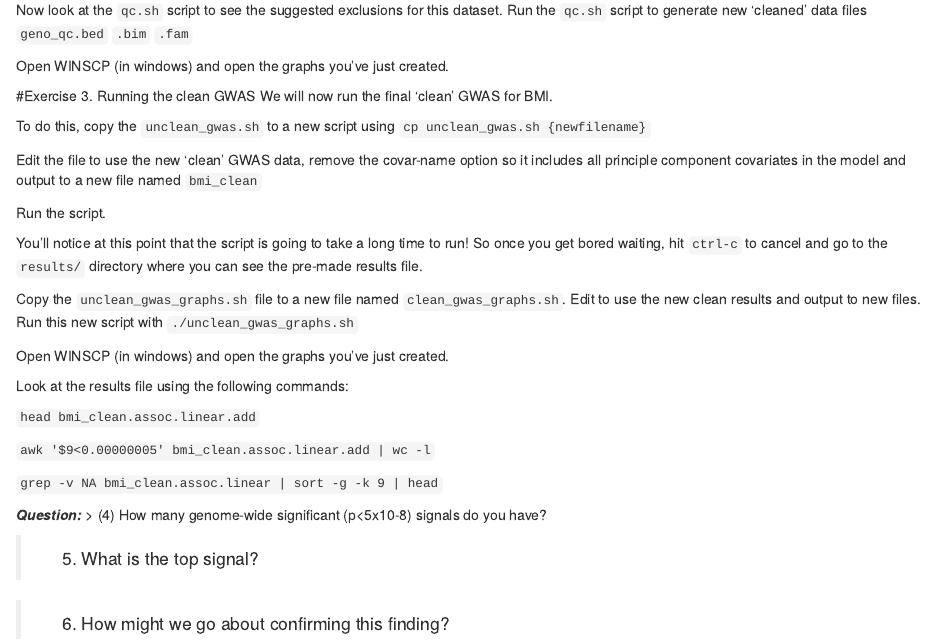
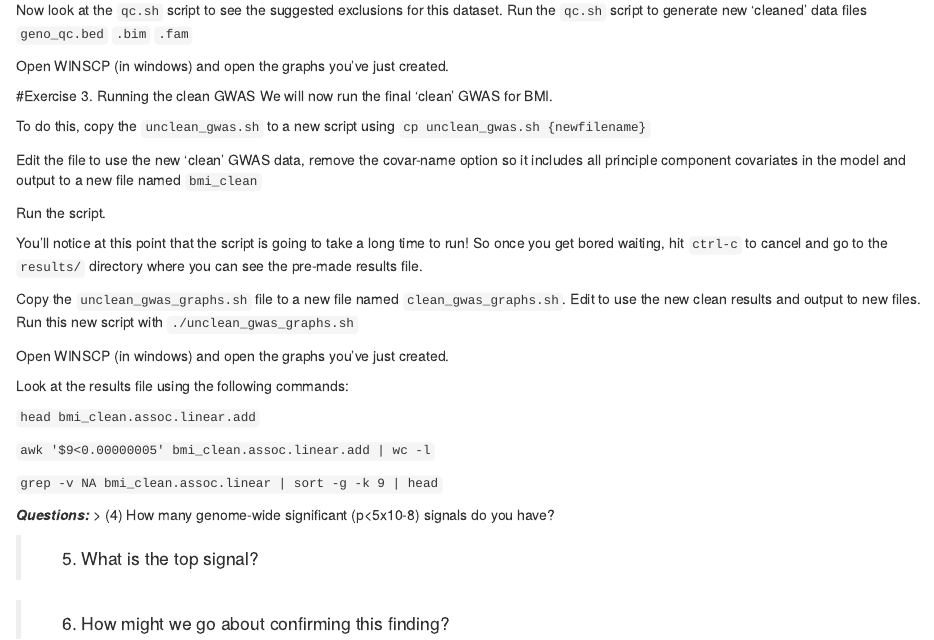
Before and after one commit to epxlp/Genetics_short_course_2016, an R Markdown document (pract3_GWAS/README.rmd): the page in a window 1100 px wide, from 1060 px down. Rendered offline with R 4.5, knitr and Pandoc, with nearby package versions.

Commit message:
Update README.rmd

```diff
--- a/pract3_GWAS/README.rmd
+++ b/pract3_GWAS/README.rmd
@@ -77,7 +77,7 @@ Look at the results file using the following commands:
 
 `grep -v NA bmi_clean.assoc.linear | sort -g -k 9 | head`
 
-**_Question:_**
+**_Questions:_**
 > (4) How many genome-wide significant (p<5x10-8) signals do you have?
 
 > (5) What is the top signal?
```
